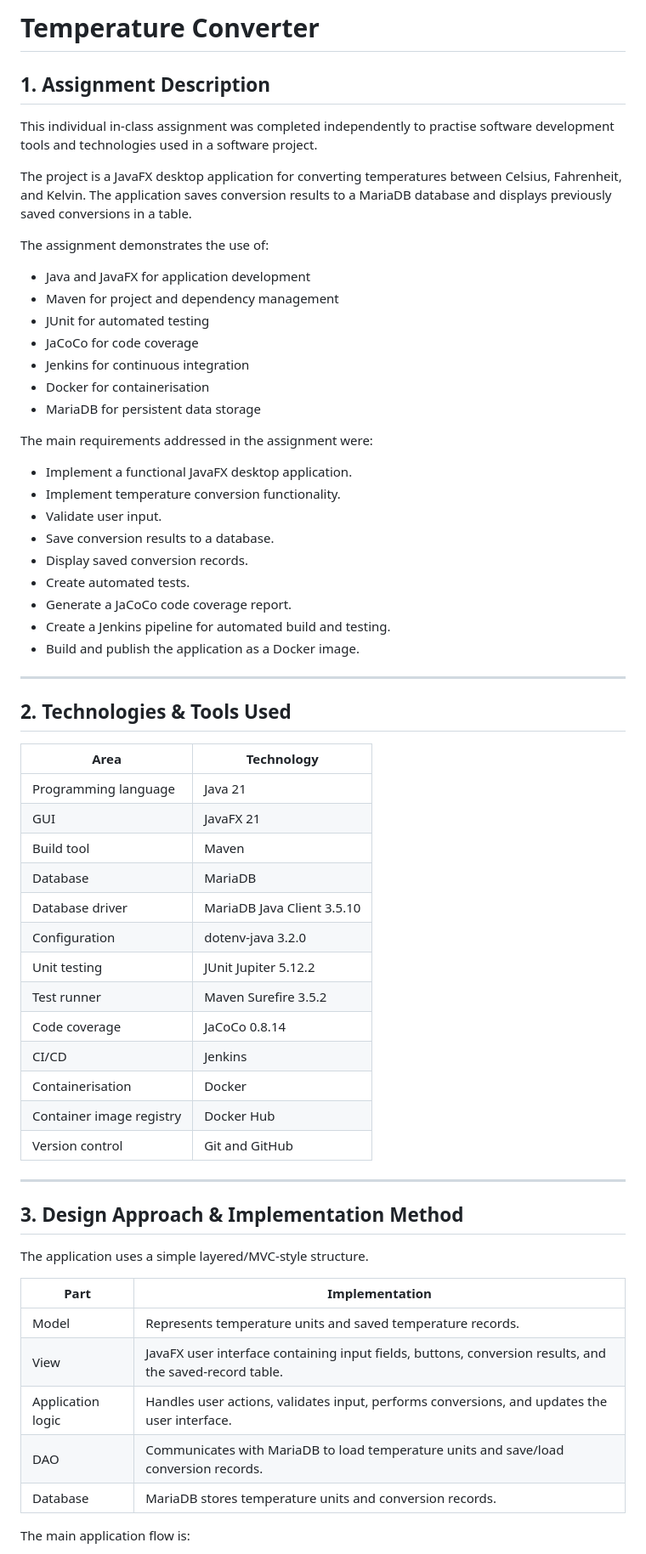
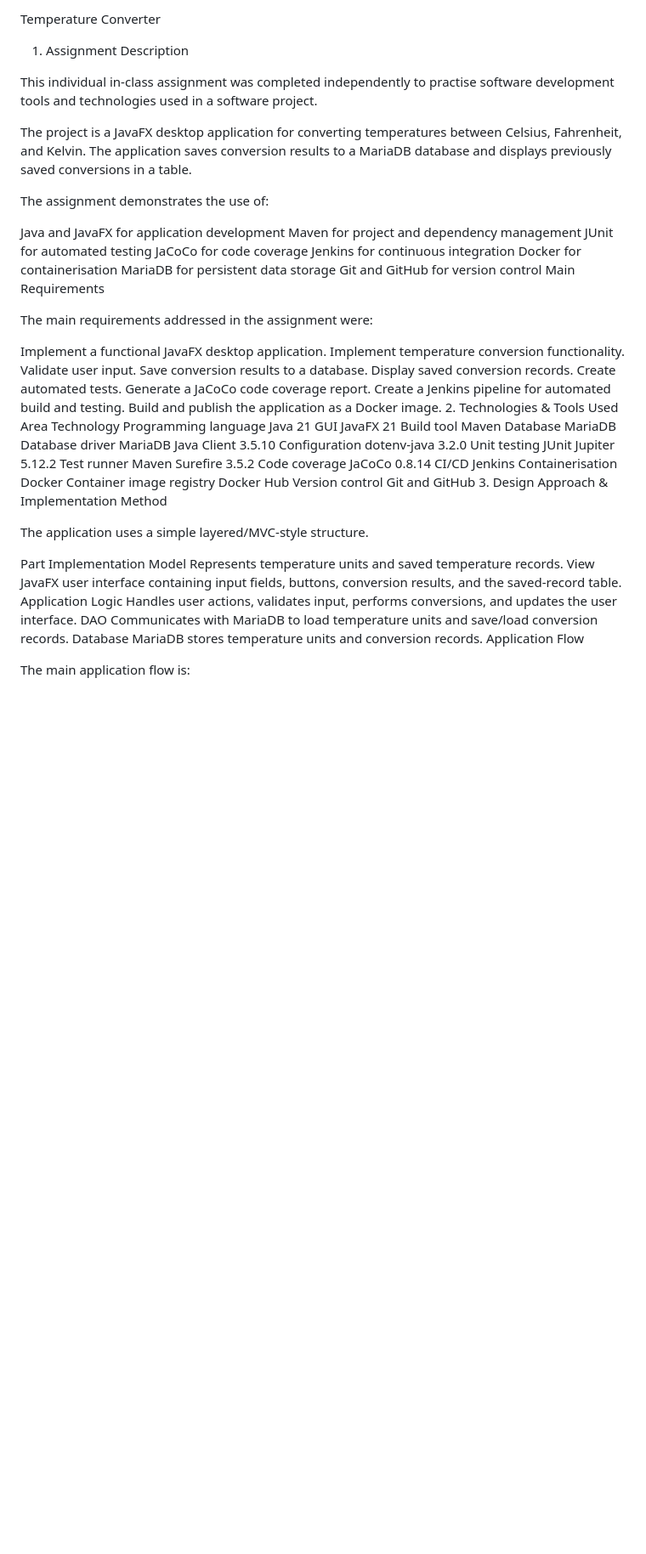
Before and after one commit to luarakelly/temperature-converter, a Markdown page: README.md, the part around one of its changes. Shown at 85% size. Drawn GitHub-style; blank space fills up the shorter version.

```diff
--- a/README.md
+++ b/README.md
@@ -1,6 +1,5 @@
-# Temperature Converter
-
-## 1. Assignment Description
+Temperature Converter
+1. Assignment Description
 
 This individual in-class assignment was completed independently to practise software development tools and technologies used in a software project.
 
@@ -8,59 +7,53 @@ The project is a JavaFX desktop application for converting temperatures between
 
 The assignment demonstrates the use of:
 
-- Java and JavaFX for application development
-- Maven for project and dependency management
-- JUnit for automated testing
-- JaCoCo for code coverage
-- Jenkins for continuous integration
-- Docker for containerisation
-- MariaDB for persistent data storage
+Java and JavaFX for application development
+Maven for project and dependency management
+JUnit for automated testing
+JaCoCo for code coverage
+Jenkins for continuous integration
+Docker for containerisation
+MariaDB for persistent data storage
+Git and GitHub for version control
+Main Requirements
 
 The main requirements addressed in the assignment were:
 
-- Implement a functional JavaFX desktop application.
-- Implement temperature conversion functionality.
-- Validate user input.
-- Save conversion results to a database.
-- Display saved conversion records.
-- Create automated tests.
-- Generate a JaCoCo code coverage report.
-- Create a Jenkins pipeline for automated build and testing.
-- Build and publish the application as a Docker image.
-
----
-
-## 2. Technologies & Tools Used
-
-| Area | Technology |
-| --- | --- |
-| Programming language | Java 21 |
-| GUI | JavaFX 21 |
-| Build tool | Maven |
-| Database | MariaDB |
-| Database driver | MariaDB Java Client 3.5.10 |
-| Configuration | dotenv-java 3.2.0 |
-| Unit testing | JUnit Jupiter 5.12.2 |
-| Test runner | Maven Surefire 3.5.2 |
-| Code coverage | JaCoCo 0.8.14 |
-| CI/CD | Jenkins |
-| Containerisation | Docker |
-| Container image registry | Docker Hub |
-| Version control | Git and GitHub |
-
----
-
-## 3. Design Approach & Implementation Method
+Implement a functional JavaFX desktop application.
+Implement temperature conversion functionality.
+Validate user input.
+Save conversion results to a database.
+Display saved conversion records.
+Create automated tests.
+Generate a JaCoCo code coverage report.
+Create a Jenkins pipeline for automated build and testing.
+Build and publish the application as a Docker image.
+2. Technologies & Tools Used
+Area	Technology
+Programming language	Java 21
+GUI	JavaFX 21
+Build tool	Maven
+Database	MariaDB
+Database driver	MariaDB Java Client 3.5.10
+Configuration	dotenv-java 3.2.0
+Unit testing	JUnit Jupiter 5.12.2
+Test runner	Maven Surefire 3.5.2
+Code coverage	JaCoCo 0.8.14
+CI/CD	Jenkins
+Containerisation	Docker
+Container image registry	Docker Hub
+Version control	Git and GitHub
+3. Design Approach & Implementation Method
 
 The application uses a simple layered/MVC-style structure.
 
-| Part | Implementation |
-| --- | --- |
-| Model | Represents temperature units and saved temperature records. |
-| View | JavaFX user interface containing input fields, buttons, conversion results, and the saved-record table. |
-| Application logic | Handles user actions, validates input, performs conversions, and updates the user interface. |
-| DAO | Communicates with MariaDB to load temperature units and save/load conversion records. |
-| Database | MariaDB stores temperature units and conversion records. |
+Part	Implementation
+Model	Represents temperature units and saved temperature records.
+View	JavaFX user interface containing input fields, buttons, conversion results, and the saved-record table.
+Application Logic	Handles user actions, validates input, performs conversions, and updates the user interface.
+DAO	Communicates with MariaDB to load temperature units and save/load conversion records.
+Database	MariaDB stores temperature units and conversion records.
+Application Flow
 
 The main application flow is:
 
```
Also changed, not shown: other parts of README.md (+101 -65 lines).
